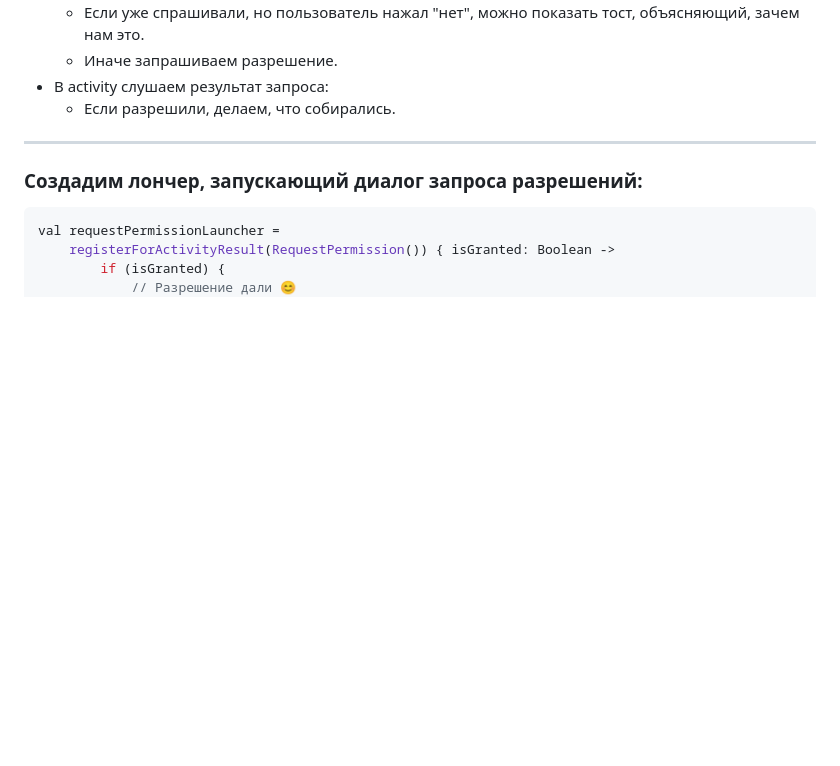
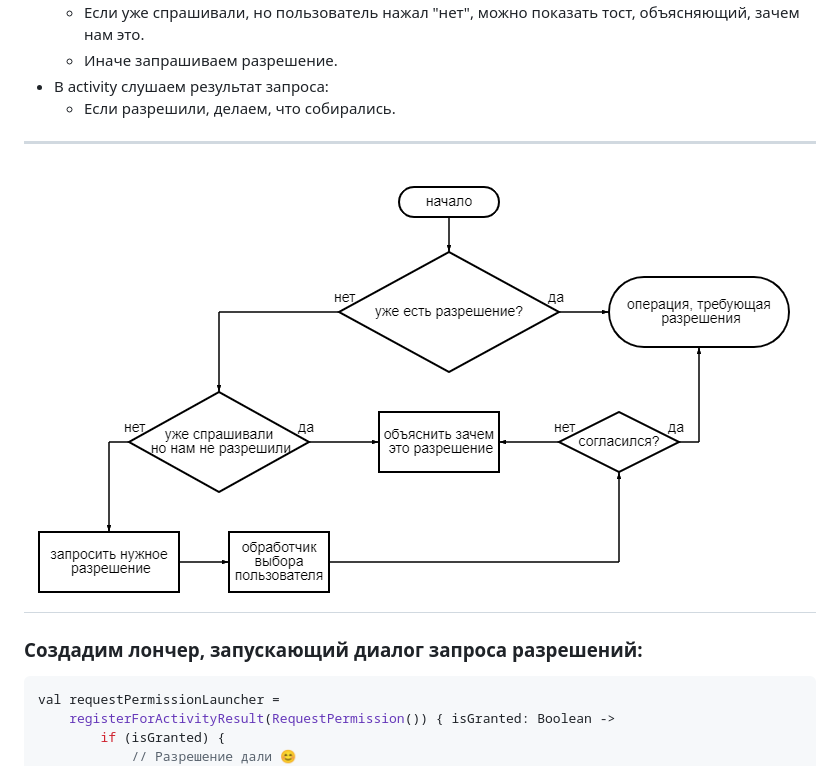
Before and after one commit to dmitryweiner/android-lectures, a Markdown page: src/Permissions.md, the part around the change printed below. Drawn GitHub-style; pictures changed too: src/assets/permissions/permissions-request.png (added); blank space fills up the shorter version.

```diff
--- a/src/Permissions.md
+++ b/src/Permissions.md
@@ -128,6 +128,9 @@ ACTIVITY_RECOGNITION
 * В activity слушаем результат запроса:
     * Если разрешили, делаем, что собирались.
 ---
+
+![permissions request](assets/permissions/permissions-request.png)
+--
 
 ### Создадим лончер, запускающий диалог запроса разрешений:
 
```
Also changed, not shown: other parts of src/Permissions.md (+0 -1 lines), src/MVVM.md (+17 -9 lines), docs/assets/permissions/permissions-request.png (added), 2 other files.
